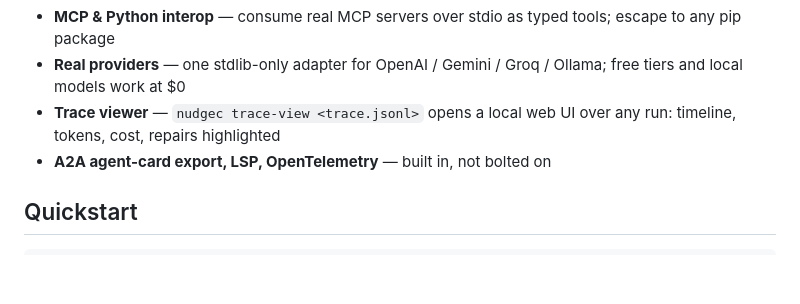
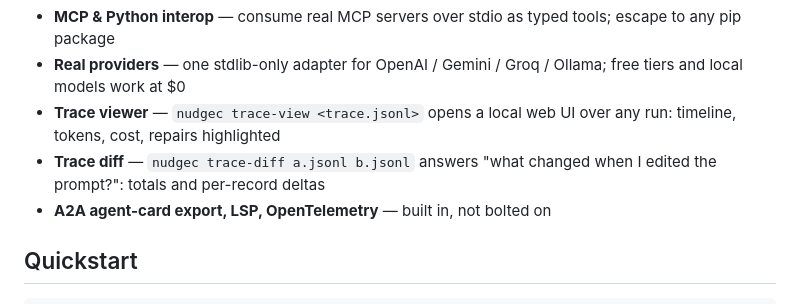
Before and after one commit to NekomyaDev/nudge, a Markdown page: README.md, the part around the change. GitHub-like rendering; blank space fills up the shorter version.

Commit message:
docs: add trace-diff to feature list

```diff
--- a/README.md
+++ b/README.md
@@ -61,6 +61,7 @@ The compiler proves the schema matches, infers effects, and computes a static co
 - **MCP & Python interop** — consume real MCP servers over stdio as typed tools; escape to any pip package
 - **Real providers** — one stdlib-only adapter for OpenAI / Gemini / Groq / Ollama; free tiers and local models work at $0
 - **Trace viewer** — `nudgec trace-view <trace.jsonl>` opens a local web UI over any run: timeline, tokens, cost, repairs highlighted
+- **Trace diff** — `nudgec trace-diff a.jsonl b.jsonl` answers "what changed when I edited the prompt?": totals and per-record deltas
 - **A2A agent-card export, LSP, OpenTelemetry** — built in, not bolted on
 
 ## Quickstart
```
